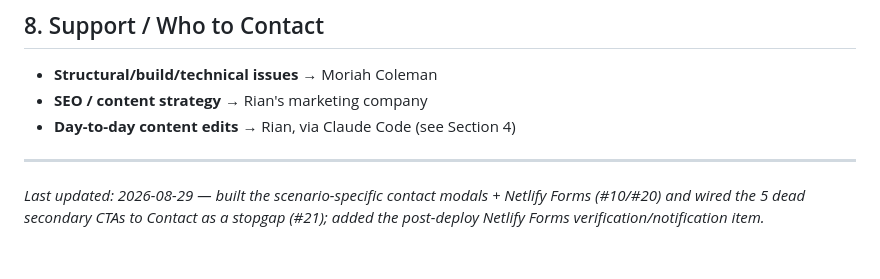
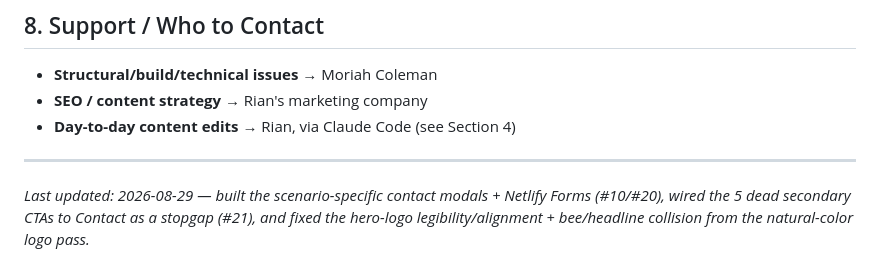
Before and after one commit to come-home-rian/rian-hills-site, a Markdown page: HANDOFF.md, the part around one of its changes. Drawn GitHub-style.

Commit message:
Fix hero logos (illegible + adrift) and bee/headline collision at wide screens (#25)
Per-section logo filters (Hills and Nektar white; Dopamine keeps its
pink/gold via lightness inversion), align-self: flex-start so logos render
natural-width and left-aligned instead of flex-stretched and centered, and
the Rian bee's left now tracks the centered 1440px content container so it
stays clear of "Hi. I'm Rian." at any viewport width. Verified at
375/1440/1815/2560px plus the full contact-modal suite.

Co-Authored-By: Claude <noreply@anthropic.com>

```diff
--- a/HANDOFF.md
+++ b/HANDOFF.md
@@ -172,4 +173,4 @@ None of this has been done yet — everything currently lives under Moriah's acc
 
 ---
 
-*Last updated: 2026-08-29 — built the scenario-specific contact modals + Netlify Forms (#10/#20) and wired the 5 dead secondary CTAs to Contact as a stopgap (#21); added the post-deploy Netlify Forms verification/notification item.*
+*Last updated: 2026-08-29 — built the scenario-specific contact modals + Netlify Forms (#10/#20), wired the 5 dead secondary CTAs to Contact as a stopgap (#21), and fixed the hero-logo legibility/alignment + bee/headline collision from the natural-color logo pass.*
```
Also changed, not shown: other parts of HANDOFF.md (+1 -0 lines).
